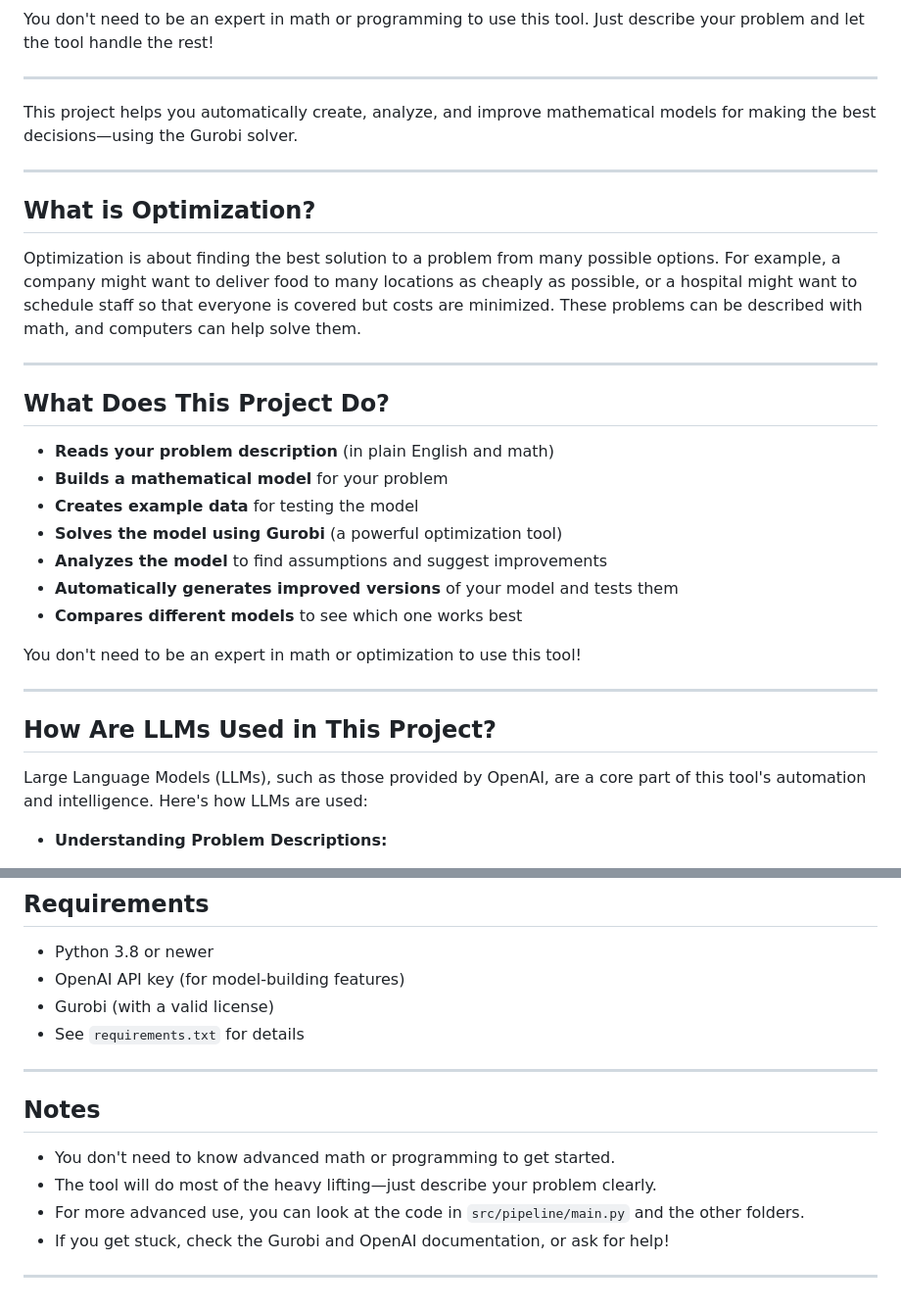
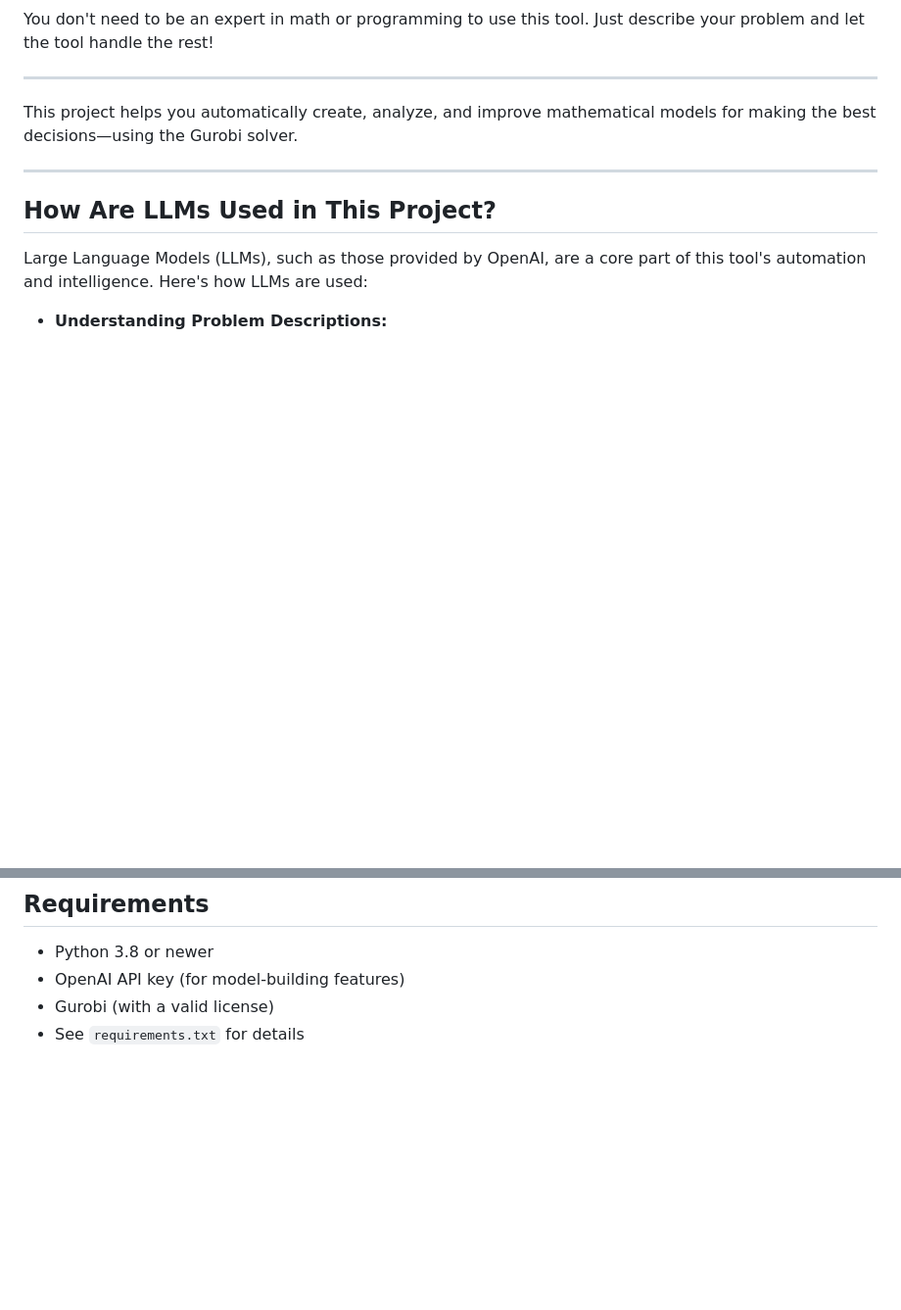
Before and after one commit to nathan-ferchtandiker/LLMs-For-Optimization-Reformulations, a Markdown page: README.md, 2 parts joined by grey strips. Shown at 98% size. Drawn GitHub-style; blank space fills up the shorter version.

```diff
--- a/README.md
+++ b/README.md
@@ -20,26 +20,6 @@ You don't need to be an expert in math or programming to use this tool. Just des
 ---
 
 This project helps you automatically create, analyze, and improve mathematical models for making the best decisions—using the Gurobi solver.
-
----
-
-## What is Optimization?
-
-Optimization is about finding the best solution to a problem from many possible options. For example, a company might want to deliver food to many locations as cheaply as possible, or a hospital might want to schedule staff so that everyone is covered but costs are minimized. These problems can be described with math, and computers can help solve them.
-
----
-
-## What Does This Project Do?
-
-- **Reads your problem description** (in plain English and math)
-- **Builds a mathematical model** for your problem
-- **Creates example data** for testing the model
-- **Solves the model using Gurobi** (a powerful optimization tool)
-- **Analyzes the model** to find assumptions and suggest improvements
-- **Automatically generates improved versions** of your model and tests them
-- **Compares different models** to see which one works best
-
-You don't need to be an expert in math or optimization to use this tool!
 
 ---
 
@@ -125,14 +105,3 @@ This integration of LLMs means you can go from a plain-language description to a
 - OpenAI API key (for model-building features)
 - Gurobi (with a valid license)
 - See `requirements.txt` for details
-
----
-
-## Notes
-
-- You don't need to know advanced math or programming to get started.
-- The tool will do most of the heavy lifting—just describe your problem clearly.
-- For more advanced use, you can look at the code in `src/pipeline/main.py` and the other folders.
-- If you get stuck, check the Gurobi and OpenAI documentation, or ask for help!
-
----
```
